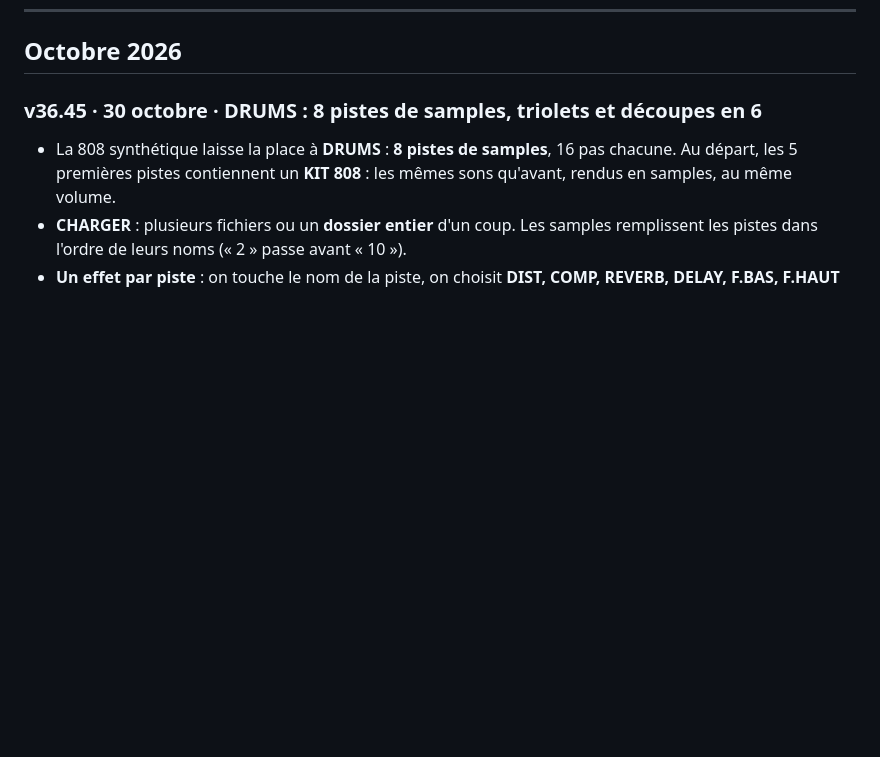
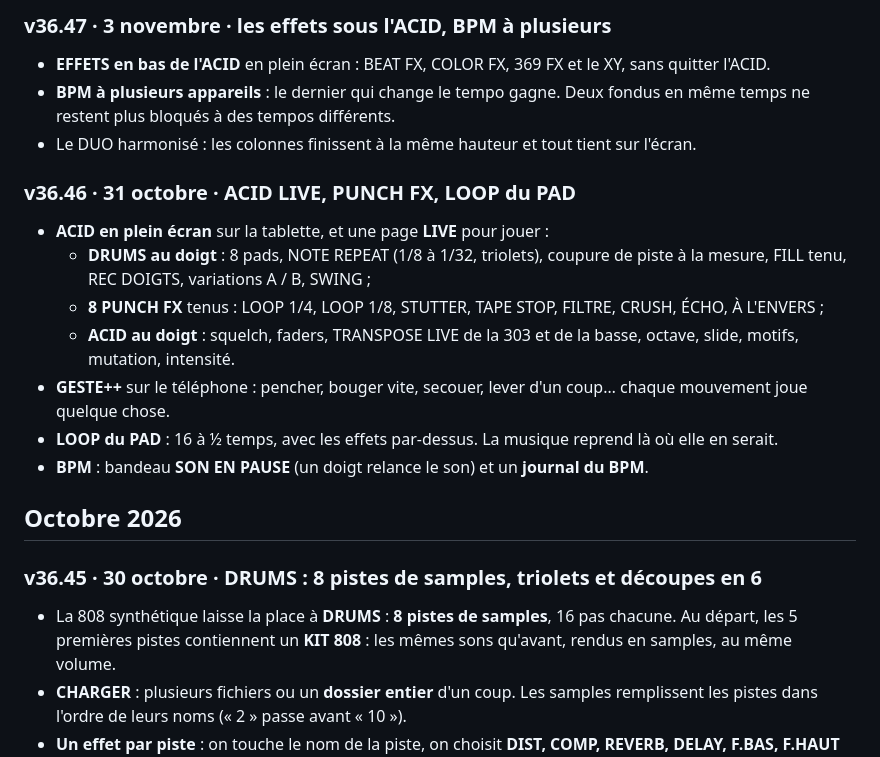
Before and after one commit to T3S6P9/369-LAUNCHPAD, a Markdown page: NOUVEAUTES.md, the part around one of its changes. GitHub-like rendering; blank space fills up the shorter version.

```diff
--- a/NOUVEAUTES.md
+++ b/NOUVEAUTES.md
@@ -13,3 +48,16 @@
+### v36.47 · 3 novembre · les effets sous l'ACID, BPM à plusieurs
+- **EFFETS en bas de l'ACID** en plein écran : BEAT FX, COLOR FX, 369 FX et le XY, sans quitter l'ACID.
+- **BPM à plusieurs appareils** : le dernier qui change le tempo gagne. Deux fondus en même temps ne restent plus bloqués à des tempos différents.
+- Le DUO harmonisé : les colonnes finissent à la même hauteur et tout tient sur l'écran.
+
+### v36.46 · 31 octobre · ACID LIVE, PUNCH FX, LOOP du PAD
+- **ACID en plein écran** sur la tablette, et une page **LIVE** pour jouer :
+  - **DRUMS au doigt** : 8 pads, NOTE REPEAT (1/8 à 1/32, triolets), coupure de piste à la mesure, FILL tenu, REC DOIGTS, variations A / B, SWING ;
+  - **8 PUNCH FX** tenus : LOOP 1/4, LOOP 1/8, STUTTER, TAPE STOP, FILTRE, CRUSH, ÉCHO, À L'ENVERS ;
+  - **ACID au doigt** : squelch, faders, TRANSPOSE LIVE de la 303 et de la basse, octave, slide, motifs, mutation, intensité.
+- **GESTE++** sur le téléphone : pencher, bouger vite, secouer, lever d'un coup… chaque mouvement joue quelque chose.
+- **LOOP du PAD** : 16 à ½ temps, avec les effets par-dessus. La musique reprend là où elle en serait.
+- **BPM** : bandeau **SON EN PAUSE** (un doigt relance le son) et un **journal du BPM**.
 
 ## Octobre 2026
 
```
Also changed, not shown: other parts of NOUVEAUTES.md (+35 -0 lines), README.md (+8 -3 lines), captures/acid_live_v36.50.jpg (added), captures/acid_tablette_v36.50.jpg (added).
